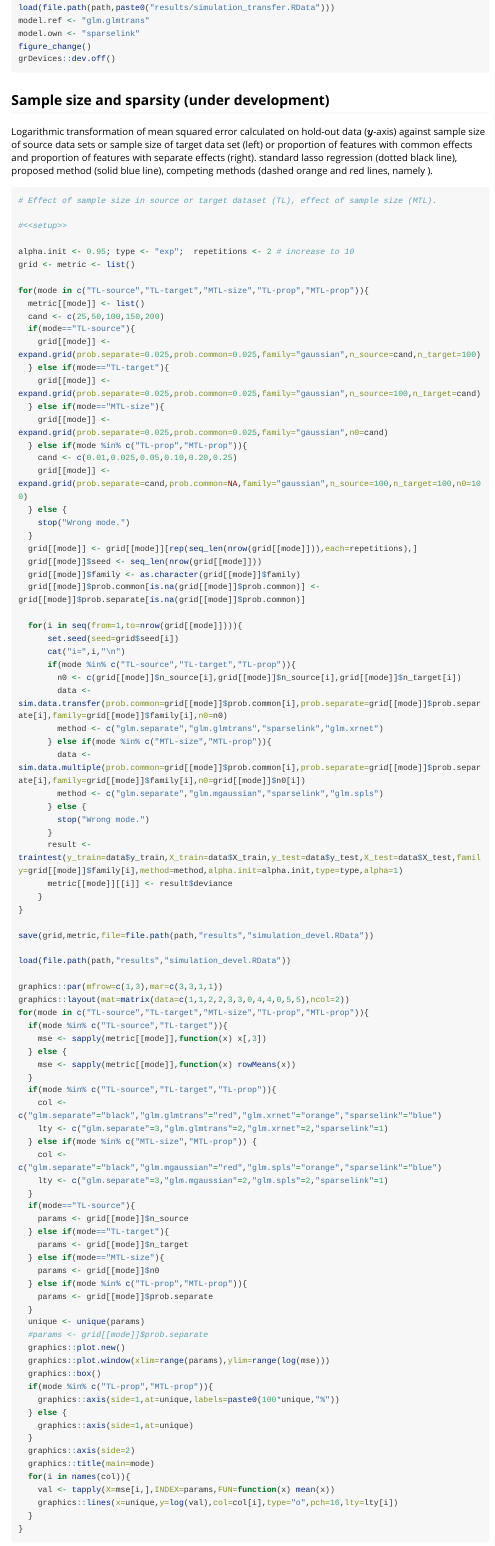
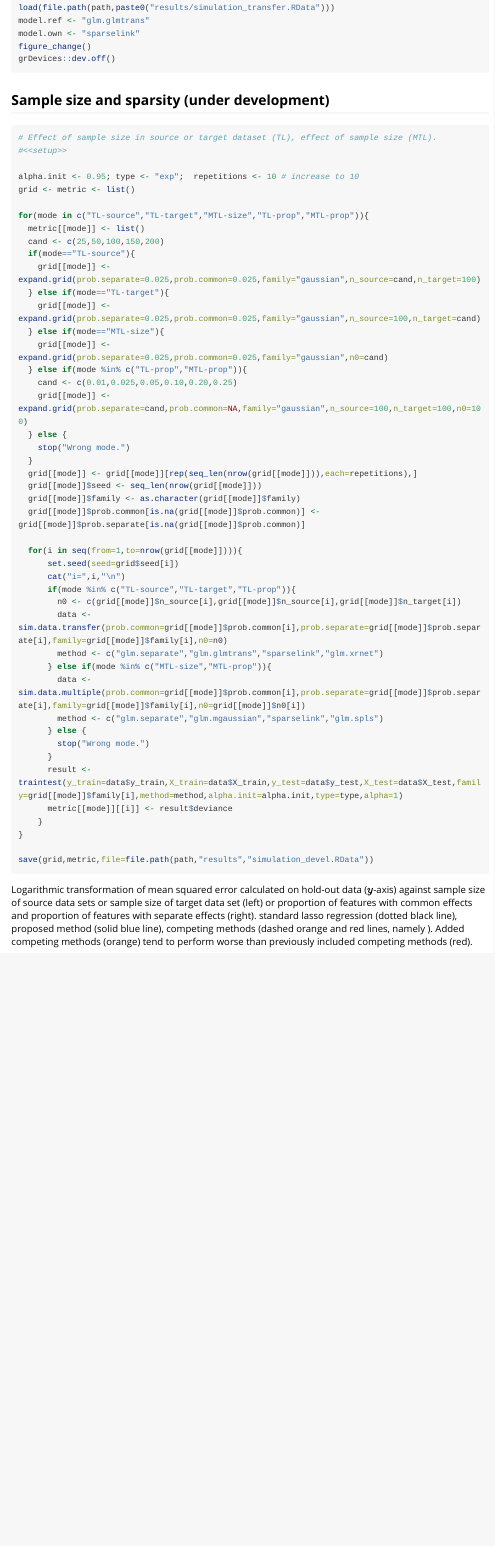
Before and after one commit to rauschenberger/sparselink, an R Markdown document (vignettes/analysis.Rmd): the page in a window 1100 px wide, from 5110 px down. Rendered offline with R 4.5, knitr and Pandoc, with nearby package versions; long lines of code are wrapped.

Commit message:
add note

````diff
--- a/vignettes/analysis.Rmd
+++ b/vignettes/analysis.Rmd
@@ -229,14 +229,11 @@ grDevices::dev.off()
 
 ## Sample size and sparsity (under development)
 
-Logarithmic transformation of mean squared error calculated on hold-out data ($y$-axis) against sample size of source data sets or sample size of target data set (left) or proportion of features with common effects and proportion of features with separate effects (right). standard lasso regression (dotted black line), proposed method (solid blue line), competing methods (dashed orange and red lines, namely ).
-
-```{r sim_devel,eval=FALSE}
+```{r sim_extra,eval=FALSE}
 # Effect of sample size in source or target dataset (TL), effect of sample size (MTL).
-
 #<<setup>>
 
-alpha.init <- 0.95; type <- "exp";  repetitions <- 2 # increase to 10
+alpha.init <- 0.95; type <- "exp";  repetitions <- 10 # increase to 10
 grid <- metric <- list()
 
 for(mode in c("TL-source","TL-target","MTL-size","TL-prop","MTL-prop")){
@@ -278,7 +275,11 @@ for(mode in c("TL-source","TL-target","MTL-size","TL-prop","MTL-prop")){
 }
 
 save(grid,metric,file=file.path(path,"results","simulation_devel.RData"))
+```
 
+Logarithmic transformation of mean squared error calculated on hold-out data ($y$-axis) against sample size of source data sets or sample size of target data set (left) or proportion of features with common effects and proportion of features with separate effects (right). standard lasso regression (dotted black line), proposed method (solid blue line), competing methods (dashed orange and red lines, namely ). Added competing methods (orange) tend to perform worse than previously included competing methods (red).
+
+```{r sim_extra_figure,eval=FALSE}
 load(file.path(path,"results","simulation_devel.RData"))
 
 graphics::par(mfrow=c(1,3),mar=c(3,3,1,1))
````
Also changed, not shown: vignettes/analysis.Rmd (2 more changed lines).
